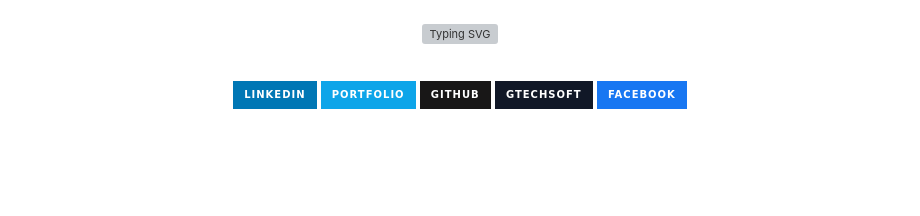
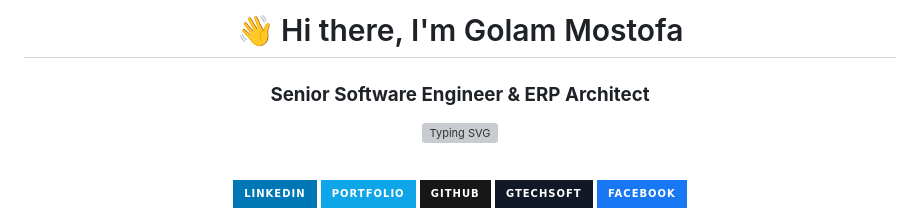
Before and after one commit to mostofacse58/mostofacse58, a Markdown page: README.md, the part around one of its changes. GitHub-like rendering; badges without logos; blank space fills up the shorter version; grey boxes are pictures that could not be loaded.

Commit message:
asdasdas

```diff
--- a/README.md
+++ b/README.md
@@ -6,6 +7,7 @@
 
-<div align="center">
+# 👋 Hi there, I'm Golam Mostofa
 
+### **Senior Software Engineer & ERP Architect**
 <p align="center">
   <img src="https://readme-typing-svg.demolab.com?font=Fira+Code&weight=600&size=22&duration=3000&pause=800&color=0EA5E9&center=true&vCenter=true&multiline=false&width=560&lines=Building+Scalable+ERP+Systems+%F0%9F%8F%97%EF%B8%8F;Full+Stack+.NET+%2B+PHP+%2B+Next.js+Developer;11%2B+Years+of+Enterprise+Architecture;From+Factory+Floors+to+Cloud+Platforms+%E2%98%81%EF%B8%8F" alt="Typing SVG" />
 </p>
```
Also changed, not shown: other parts of README.md (+1 -0 lines).
